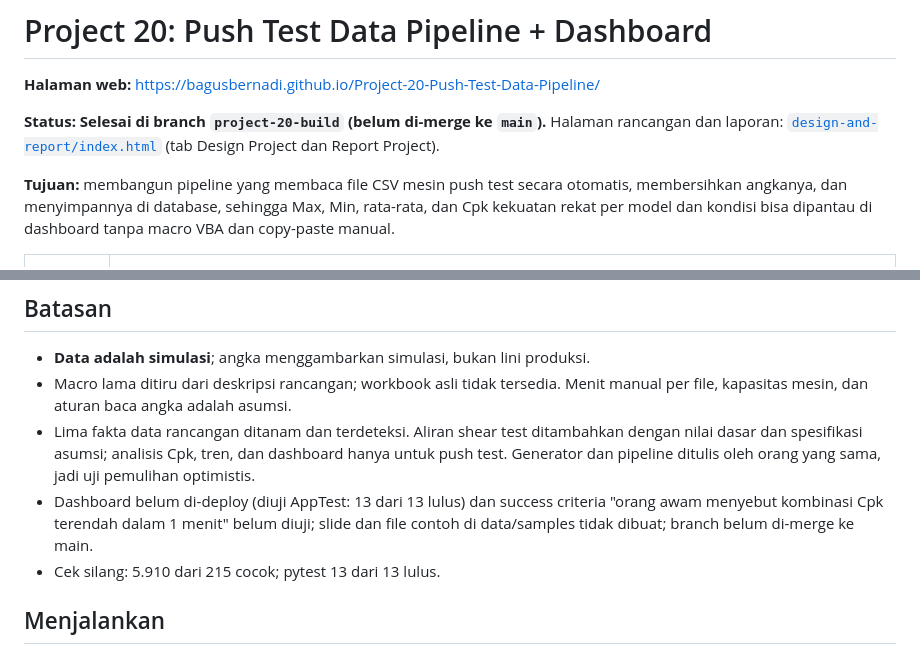
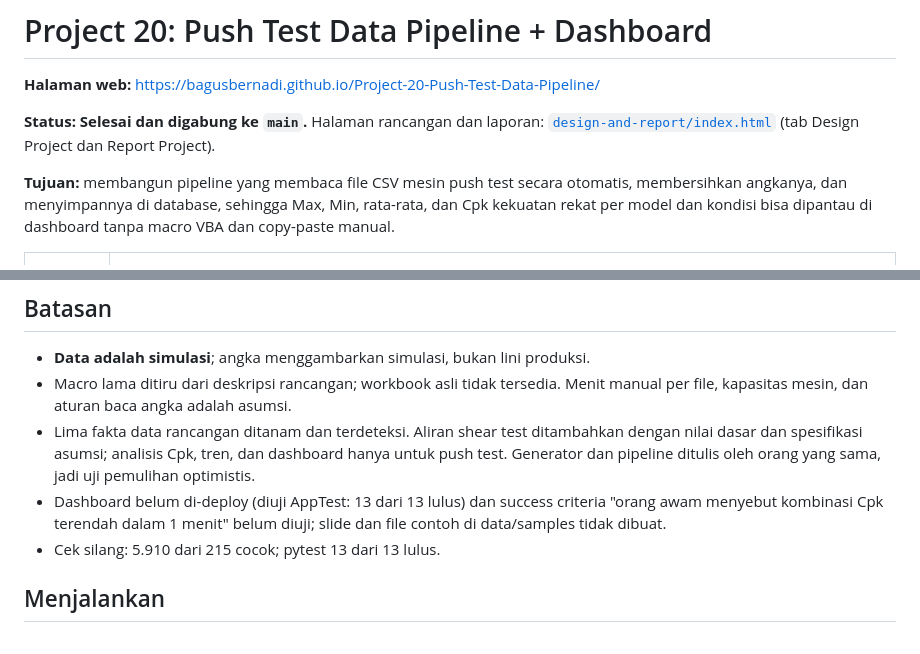
Before and after one commit to bagusbernadi/Project-20-Push-Test-Data-Pipeline, a Markdown page: README.md, 2 parts joined by grey strips. GitHub-like rendering.

Commit message:
Perbarui status README: pekerjaan sudah digabung ke main
Co-Authored-By: Claude Sonnet 5.5 <noreply@anthropic.com>
Claude-Session: https://claude.ai/code/session_012YpKXG93zbkazyw4EYw5AU

```diff
--- a/README.md
+++ b/README.md
@@ -4,7 +4,7 @@
 
 **Halaman web:** https://bagusbernadi.github.io/Project-20-Push-Test-Data-Pipeline/
 
-**Status: Selesai di branch `project-20-build` (belum di-merge ke `main`).** Halaman rancangan dan laporan: [`design-and-report/index.html`](design-and-report/index.html) (tab Design Project dan Report Project).
+**Status: Selesai dan digabung ke `main`.** Halaman rancangan dan laporan: [`design-and-report/index.html`](design-and-report/index.html) (tab Design Project dan Report Project).
 
 **Tujuan:** membangun pipeline yang membaca file CSV mesin push test secara otomatis, membersihkan angkanya, dan menyimpannya di database, sehingga Max, Min, rata-rata, dan Cpk kekuatan rekat per model dan kondisi bisa dipantau di dashboard tanpa macro VBA dan copy-paste manual.
 
@@ -58,7 +58,7 @@ jam hemat per tahun = file dimuat per tahun x menit manual per file / 60
 - **Data adalah simulasi**; angka menggambarkan simulasi, bukan lini produksi.
 - Macro lama ditiru dari deskripsi rancangan; workbook asli tidak tersedia. Menit manual per file, kapasitas mesin, dan aturan baca angka adalah asumsi.
 - Lima fakta data rancangan ditanam dan terdeteksi. Aliran shear test ditambahkan dengan nilai dasar dan spesifikasi asumsi; analisis Cpk, tren, dan dashboard hanya untuk push test. Generator dan pipeline ditulis oleh orang yang sama, jadi uji pemulihan optimistis.
-- Dashboard belum di-deploy (diuji AppTest: 13 dari 13 lulus) dan success criteria "orang awam menyebut kombinasi Cpk terendah dalam 1 menit" belum diuji; slide dan file contoh di data/samples tidak dibuat; branch belum di-merge ke main.
+- Dashboard belum di-deploy (diuji AppTest: 13 dari 13 lulus) dan success criteria "orang awam menyebut kombinasi Cpk terendah dalam 1 menit" belum diuji; slide dan file contoh di data/samples tidak dibuat.
 - Cek silang: 5.910 dari 215 cocok; pytest 13 dari 13 lulus.
 
 ## Menjalankan
```
